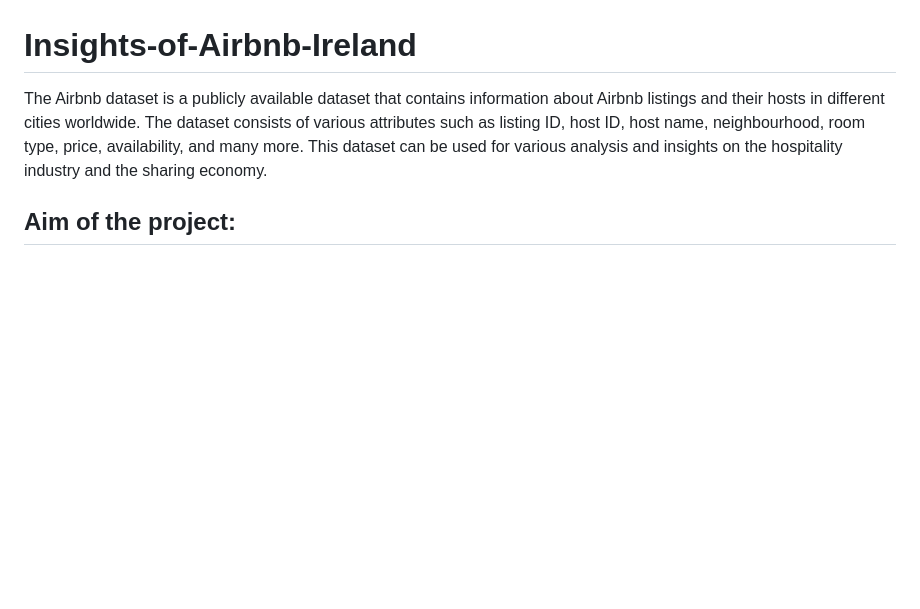
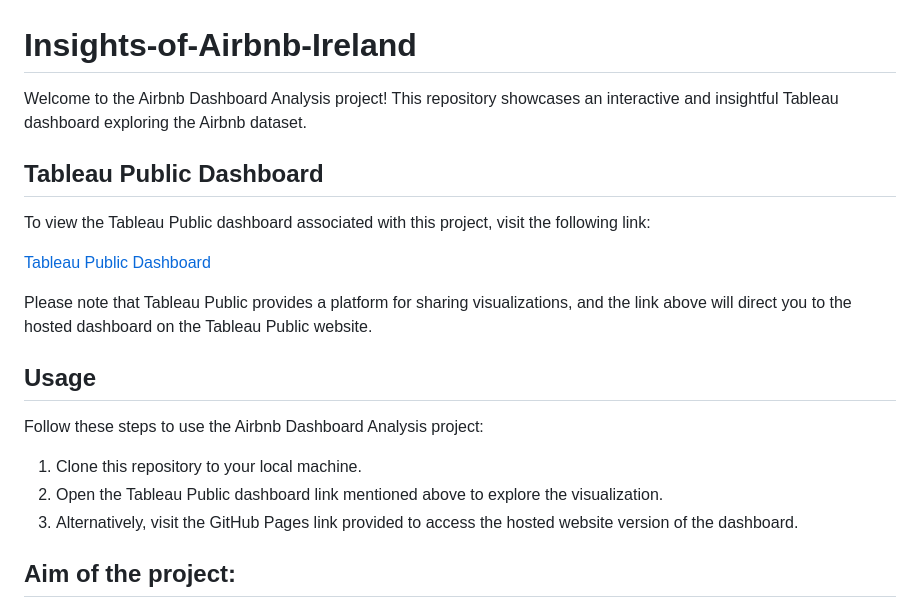
Before and after one commit to ajithvernekar/Insights-of-Airbnb-Ireland, a Markdown page: README.md, the part around the change. Rendered like a GitHub page; blank space fills up the shorter version.

```diff
--- a/README.md
+++ b/README.md
@@ -1,6 +1,22 @@
 # Insights-of-Airbnb-Ireland
 
-The Airbnb dataset is a publicly available dataset that contains information about Airbnb listings and their hosts in different cities worldwide. The dataset consists of various attributes such as listing ID, host ID, host name, neighbourhood, room type, price, availability, and many more. This dataset can be used for various analysis and insights on the hospitality industry and the sharing economy.
+Welcome to the Airbnb Dashboard Analysis project! This repository showcases an interactive and insightful Tableau dashboard exploring the Airbnb dataset.
+
+## Tableau Public Dashboard
+
+To view the Tableau Public dashboard associated with this project, visit the following link:
+
+[Tableau Public Dashboard](https://public.tableau.com/app/profile/ajith.vernekar/viz/InsightsofAirbnb-Ireland/Airbnb-Overview)
+
+Please note that Tableau Public provides a platform for sharing visualizations, and the link above will direct you to the hosted dashboard on the Tableau Public website.
+
+## Usage
+
+Follow these steps to use the Airbnb Dashboard Analysis project:
+
+1. Clone this repository to your local machine.
+2. Open the Tableau Public dashboard link mentioned above to explore the visualization.
+3. Alternatively, visit the GitHub Pages link provided to access the hosted website version of the dashboard.
 
 ## Aim of the project:
 The aim of this project is to analyze the Airbnb dataset to gain insights into the hospitality industry, pricing strategies, and the sharing economy. The project also aims to create visualizations to showcase these insights to a target audience, including Airbnb hosts, travelers, and policymakers.
```
